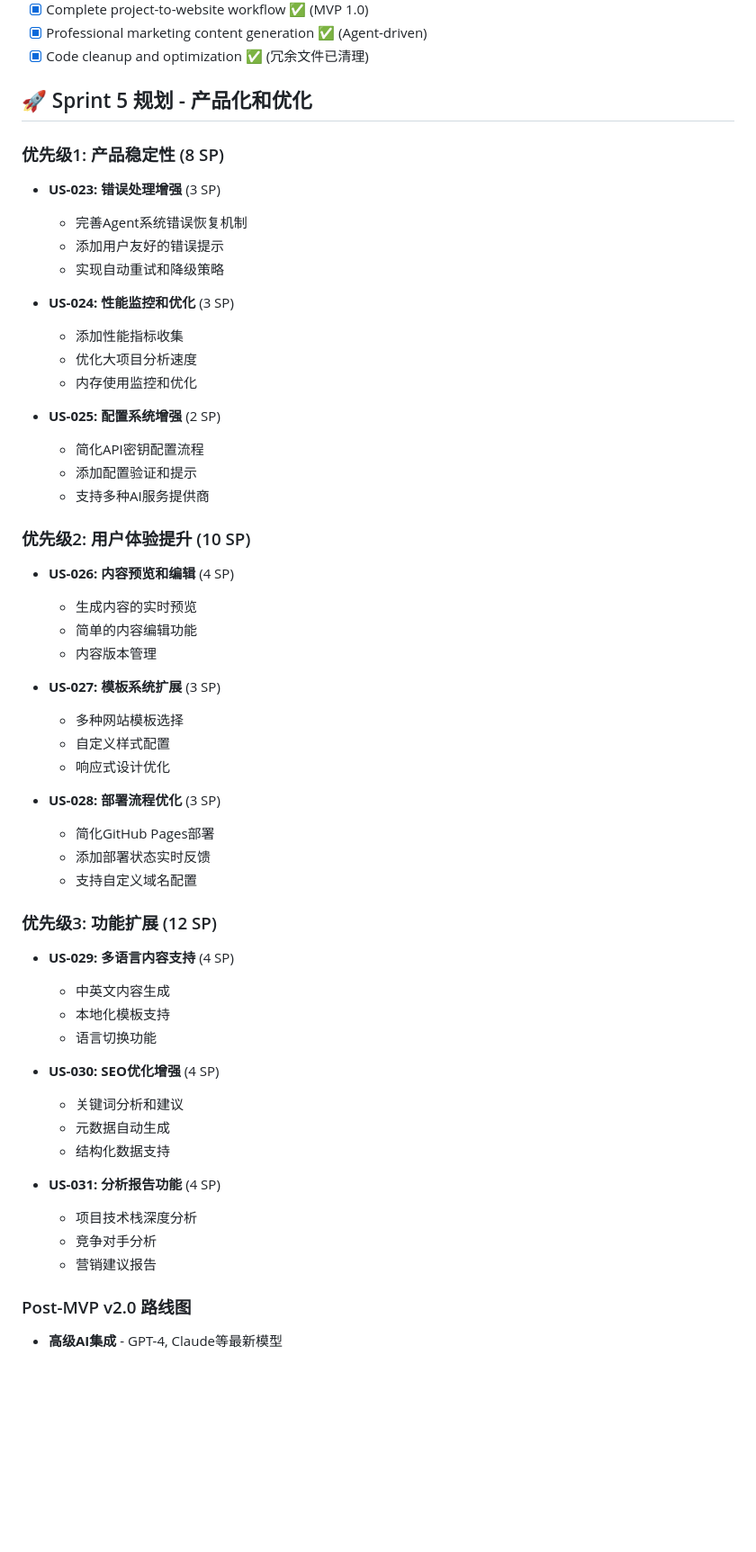
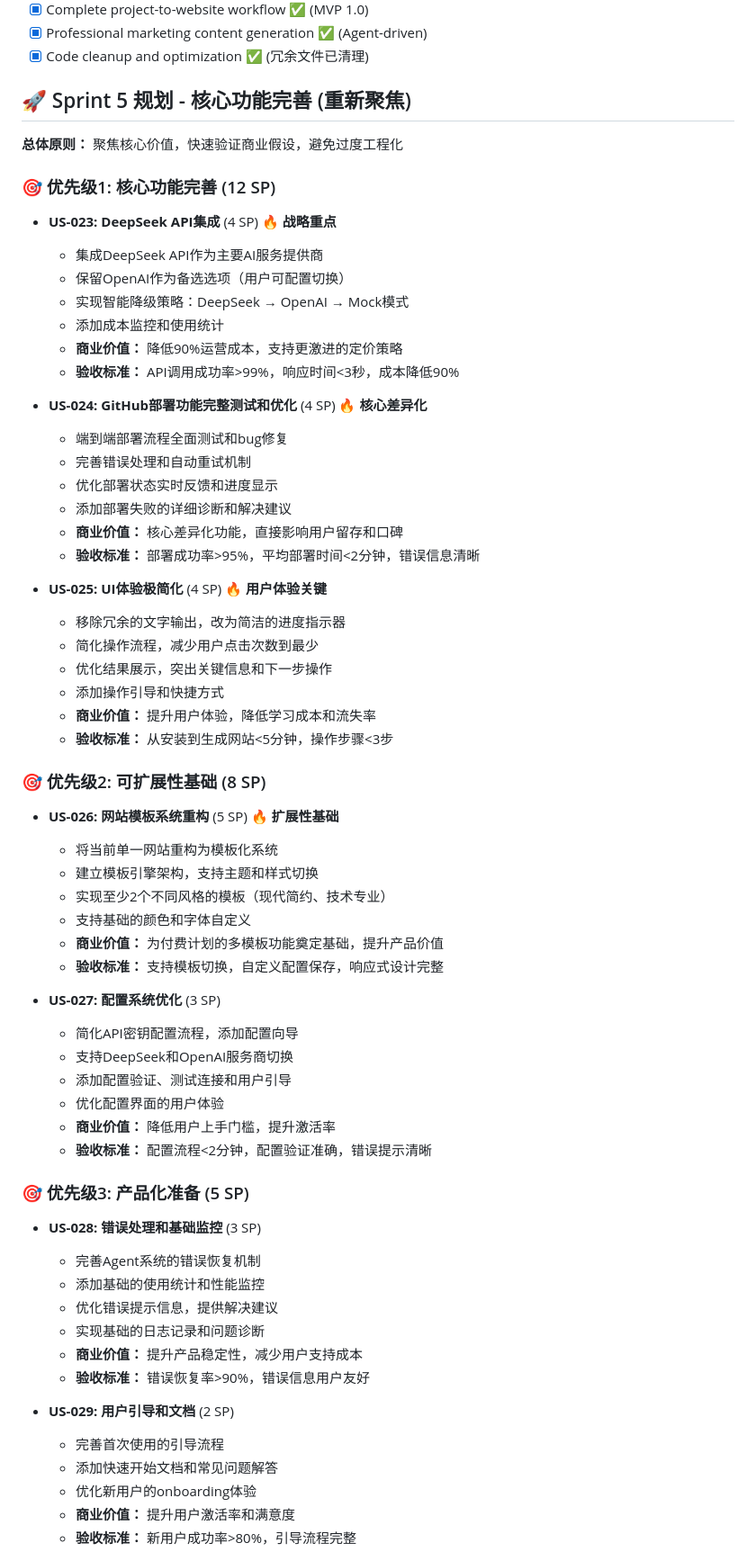
Before and after one commit to franksunye/LumosGen, a Markdown page: docs/PRODUCT_BACKLOG.md, the part around one of its changes. Shown at 90% size. Drawn GitHub-style; blank space fills up the shorter version.

Commit message:
🎯 Sprint 5 重新规划：聚焦核心价值和商业化准备
📋 主要调整：
- 从30 SP精简至25 SP，从12个用户故事聚焦至5个核心功能
- 明确四大战略重点：DeepSeek集成、GitHub部署测试、UI极简化、模板系统重构
- 暂缓非核心功能：多语言、SEO增强、分析报告等

🔥 核心重点：
- US-023: DeepSeek API集成 (4 SP) - 降低90%运营成本
- US-024: GitHub部署功能完整测试 (4 SP) - 确保核心差异化功能
- US-025: UI体验极简化 (4 SP) - 移除冗余输出，简化操作流程
- US-026: 网站模板系统重构 (5 SP) - 建立可扩展基础

📊 成功指标：
- 成本降低90%，部署成功率>95%，操作流程<3步
- 用户从安装到生成网站<5分钟

🚫 战略暂缓：
- 多语言支持、SEO增强、分析报告等移至后续Sprint
- 避免过早优化，先验证核心价值假设

💡 战略转向：
从功能扩展转向核心完善，为商业化奠定基础

```diff
--- a/docs/PRODUCT_BACKLOG.md
+++ b/docs/PRODUCT_BACKLOG.md
@@ -86,55 +86,68 @@
 - [x] Professional marketing content generation ✅ (Agent-driven)
 - [x] Code cleanup and optimization ✅ (冗余文件已清理)
 
-## 🚀 Sprint 5 规划 - 产品化和优化
+## 🚀 Sprint 5 规划 - 核心功能完善 (重新聚焦)
 
-### 优先级1: 产品稳定性 (8 SP)
-- **US-023: 错误处理增强** (3 SP)
-  - 完善Agent系统错误恢复机制
-  - 添加用户友好的错误提示
-  - 实现自动重试和降级策略
+**总体原则：** 聚焦核心价值，快速验证商业假设，避免过度工程化
 
-- **US-024: 性能监控和优化** (3 SP)
-  - 添加性能指标收集
-  - 优化大项目分析速度
-  - 内存使用监控和优化
+### 🎯 优先级1: 核心功能完善 (12 SP)
 
-- **US-025: 配置系统增强** (2 SP)
-  - 简化API密钥配置流程
-  - 添加配置验证和提示
-  - 支持多种AI服务提供商
+- **US-023: DeepSeek API集成** (4 SP) 🔥 **战略重点**
+  - 集成DeepSeek API作为主要AI服务提供商
+  - 保留OpenAI作为备选选项（用户可配置切换）
+  - 实现智能降级策略：DeepSeek → OpenAI → Mock模式
+  - 添加成本监控和使用统计
+  - **商业价值：** 降低90%运营成本，支持更激进的定价策略
+  - **验收标准：** API调用成功率>99%，响应时间<3秒，成本降低90%
 
-### 优先级2: 用户体验提升 (10 SP)
-- **US-026: 内容预览和编辑** (4 SP)
-  - 生成内容的实时预览
-  - 简单的内容编辑功能
-  - 内容版本管理
+- **US-024: GitHub部署功能完整测试和优化** (4 SP) 🔥 **核心差异化**
+  - 端到端部署流程全面测试和bug修复
+  - 完善错误处理和自动重试机制
+  - 优化部署状态实时反馈和进度显示
+  - 添加部署失败的详细诊断和解决建议
+  - **商业价值：** 核心差异化功能，直接影响用户留存和口碑
+  - **验收标准：** 部署成功率>95%，平均部署时间<2分钟，错误信息清晰
 
-- **US-027: 模板系统扩展** (3 SP)
-  - 多种网站模板选择
-  - 自定义样式配置
-  - 响应式设计优化
+- **US-025: UI体验极简化** (4 SP) 🔥 **用户体验关键**
+  - 移除冗余的文字输出，改为简洁的进度指示器
+  - 简化操作流程，减少用户点击次数到最少
+  - 优化结果展示，突出关键信息和下一步操作
+  - 添加操作引导和快捷方式
+  - **商业价值：** 提升用户体验，降低学习成本和流失率
+  - **验收标准：** 从安装到生成网站<5分钟，操作步骤<3步
 
-- **US-028: 部署流程优化** (3 SP)
-  - 简化GitHub Pages部署
-  - 添加部署状态实时反馈
-  - 支持自定义域名配置
+### 🎯 优先级2: 可扩展性基础 (8 SP)
 
-### 优先级3: 功能扩展 (12 SP)
-- **US-029: 多语言内容支持** (4 SP)
-  - 中英文内容生成
-  - 本地化模板支持
-  - 语言切换功能
+- **US-026: 网站模板系统重构** (5 SP) 🔥 **扩展性基础**
+  - 将当前单一网站重构为模板化系统
+  - 建立模板引擎架构，支持主题和样式切换
+  - 实现至少2个不同风格的模板（现代简约、技术专业）
+  - 支持基础的颜色和字体自定义
+  - **商业价值：** 为付费计划的多模板功能奠定基础，提升产品价值
+  - **验收标准：** 支持模板切换，自定义配置保存，响应式设计完整
 
-- **US-030: SEO优化增强** (4 SP)
-  - 关键词分析和建议
-  - 元数据自动生成
-  - 结构化数据支持
+- **US-027: 配置系统优化** (3 SP)
+  - 简化API密钥配置流程，添加配置向导
+  - 支持DeepSeek和OpenAI服务商切换
+  - 添加配置验证、测试连接和用户引导
+  - 优化配置界面的用户体验
+  - **商业价值：** 降低用户上手门槛，提升激活率
+  - **验收标准：** 配置流程<2分钟，配置验证准确，错误提示清晰
 
-- **US-031: 分析报告功能** (4 SP)
-  - 项目技术栈深度分析
-  - 竞争对手分析
-  - 营销建议报告
+### 🎯 优先级3: 产品化准备 (5 SP)
 
-### Post-MVP v2.0 路线图
-- **高级AI集成** - GPT-4, Claude等最新模型
+- **US-028: 错误处理和基础监控** (3 SP)
+  - 完善Agent系统的错误恢复机制
+  - 添加基础的使用统计和性能监控
+  - 优化错误提示信息，提供解决建议
+  - 实现基础的日志记录和问题诊断
+  - **商业价值：** 提升产品稳定性，减少用户支持成本
+  - **验收标准：** 错误恢复率>90%，错误信息用户友好
+
+- **US-029: 用户引导和文档** (2 SP)
+  - 完善首次使用的引导流程
+  - 添加快速开始文档和常见问题解答
+  - 优化新用户的onboarding体验
+  - **商业价值：** 提升用户激活率和满意度
+  - **验收标准：** 新用户成功率>80%，引导流程完整
+
```
Also changed, not shown: other parts of docs/PRODUCT_BACKLOG.md (+48 -2 lines).
